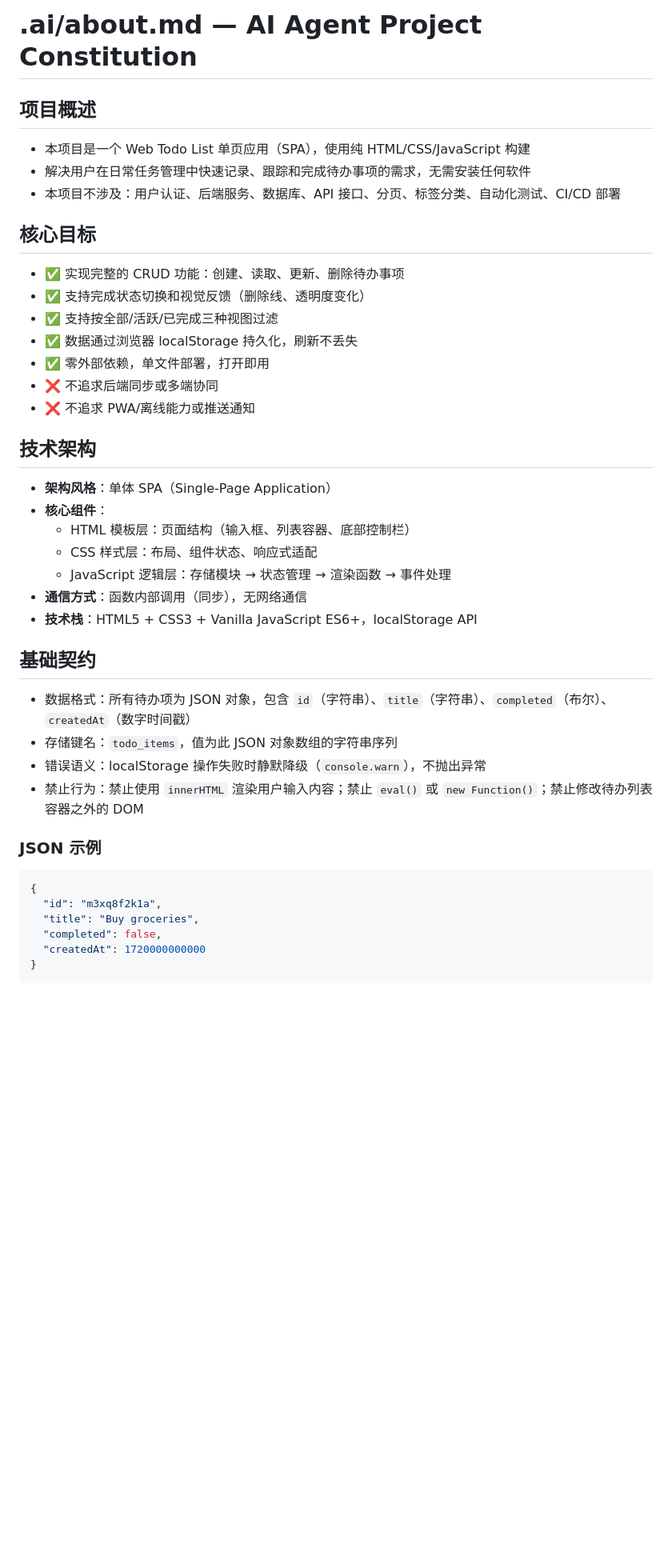
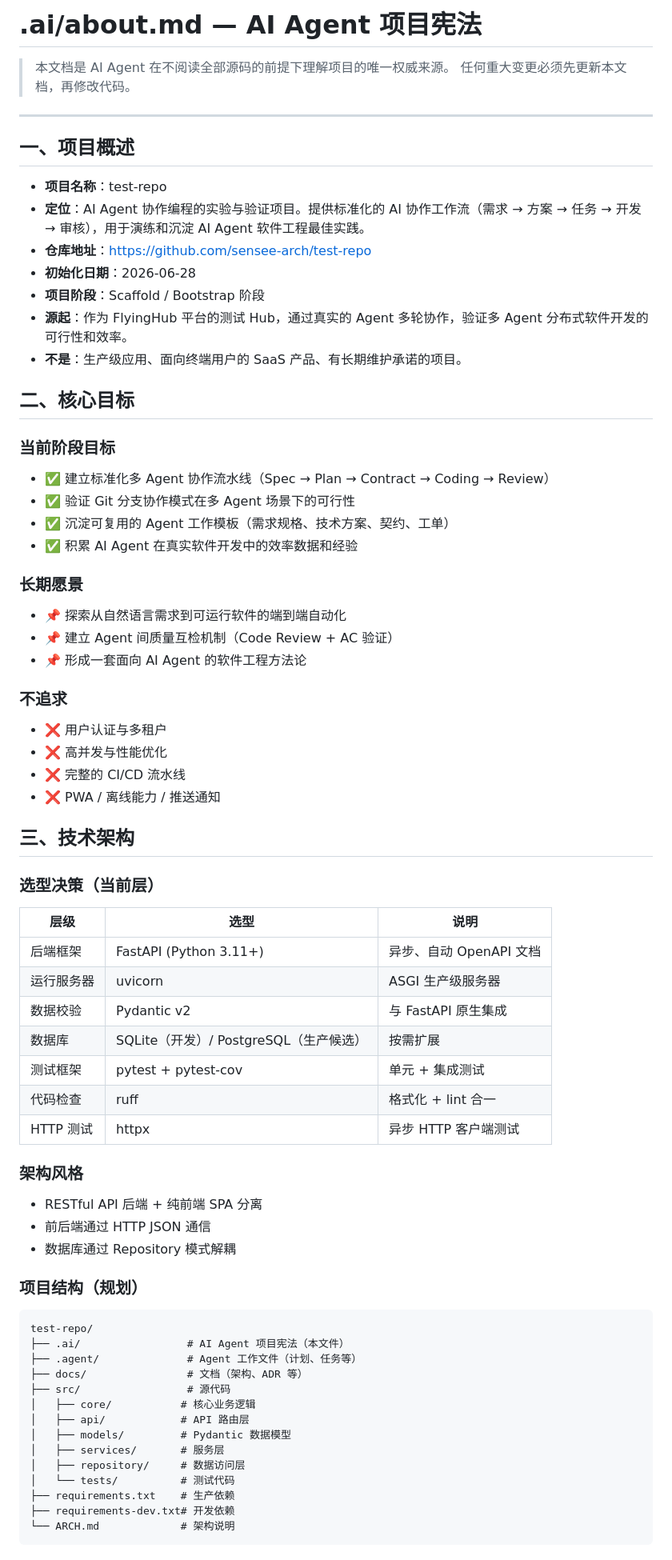
Before and after one commit to sensee-arch/test-repo, a Markdown page: .ai/about.md, the part around one of its changes. Shown at 80% size. GitHub-like rendering; blank space fills up the shorter version.

````diff
--- a/.ai/about.md
+++ b/.ai/about.md
@@ -1,45 +1,73 @@
-# .ai/about.md — AI Agent Project Constitution
+# .ai/about.md — AI Agent 项目宪法
 
-## 项目概述
+> 本文档是 AI Agent 在不阅读全部源码的前提下理解项目的唯一权威来源。
+> 任何重大变更必须先更新本文档，再修改代码。
 
-- 本项目是一个 Web Todo List 单页应用（SPA），使用纯 HTML/CSS/JavaScript 构建
-- 解决用户在日常任务管理中快速记录、跟踪和完成待办事项的需求，无需安装任何软件
-- 本项目不涉及：用户认证、后端服务、数据库、API 接口、分页、标签分类、自动化测试、CI/CD 部署
+---
 
-## 核心目标
+## 一、项目概述
 
-- ✅ 实现完整的 CRUD 功能：创建、读取、更新、删除待办事项
-- ✅ 支持完成状态切换和视觉反馈（删除线、透明度变化）
-- ✅ 支持按全部/活跃/已完成三种视图过滤
-- ✅ 数据通过浏览器 localStorage 持久化，刷新不丢失
-- ✅ 零外部依赖，单文件部署，打开即用
-- ❌ 不追求后端同步或多端协同
-- ❌ 不追求 PWA/离线能力或推送通知
+- **项目名称**：test-repo
+- **定位**：AI Agent 协作编程的实验与验证项目。提供标准化的 AI 协作工作流（需求 → 方案 → 任务 → 开发 → 审核），用于演练和沉淀 AI Agent 软件工程最佳实践。
+- **仓库地址**：https://github.com/sensee-arch/test-repo
+- **初始化日期**：2026-06-28
+- **项目阶段**：Scaffold / Bootstrap 阶段
+- **源起**：作为 FlyingHub 平台的测试 Hub，通过真实的 Agent 多轮协作，验证多 Agent 分布式软件开发的可行性和效率。
+- **不是**：生产级应用、面向终端用户的 SaaS 产品、有长期维护承诺的项目。
 
-## 技术架构
+## 二、核心目标
 
-- **架构风格**：单体 SPA（Single-Page Application）
-- **核心组件**：
-  - HTML 模板层：页面结构（输入框、列表容器、底部控制栏）
-  - CSS 样式层：布局、组件状态、响应式适配
-  - JavaScript 逻辑层：存储模块 → 状态管理 → 渲染函数 → 事件处理
-- **通信方式**：函数内部调用（同步），无网络通信
-- **技术栈**：HTML5 + CSS3 + Vanilla JavaScript ES6+，localStorage API
+### 当前阶段目标
+- ✅ 建立标准化多 Agent 协作流水线（Spec → Plan → Contract → Coding → Review）
+- ✅ 验证 Git 分支协作模式在多 Agent 场景下的可行性
+- ✅ 沉淀可复用的 Agent 工作模板（需求规格、技术方案、契约、工单）
+- ✅ 积累 AI Agent 在真实软件开发中的效率数据和经验
 
-## 基础契约
+### 长期愿景
+- 📌 探索从自然语言需求到可运行软件的端到端自动化
+- 📌 建立 Agent 间质量互检机制（Code Review + AC 验证）
+- 📌 形成一套面向 AI Agent 的软件工程方法论
 
-- 数据格式：所有待办项为 JSON 对象，包含 `id`（字符串）、`title`（字符串）、`completed`（布尔）、`createdAt`（数字时间戳）
-- 存储键名：`todo_items`，值为此 JSON 对象数组的字符串序列
-- 错误语义：localStorage 操作失败时静默降级（`console.warn`），不抛出异常
-- 禁止行为：禁止使用 `innerHTML` 渲染用户输入内容；禁止 `eval()` 或 `new Function()`；禁止修改待办列表容器之外的 DOM
+### 不追求
+- ❌ 用户认证与多租户
+- ❌ 高并发与性能优化
+- ❌ 完整的 CI/CD 流水线
+- ❌ PWA / 离线能力 / 推送通知
 
-### JSON 示例
-```json
-{
-  "id": "m3xq8f2k1a",
-  "title": "Buy groceries",
-  "completed": false,
-  "createdAt": 1720000000000
-}
+## 三、技术架构
+
+### 选型决策（当前层）
+
+| 层级 | 选型 | 说明 |
+|------|------|------|
+| 后端框架 | FastAPI (Python 3.11+) | 异步、自动 OpenAPI 文档 |
+| 运行服务器 | uvicorn | ASGI 生产级服务器 |
+| 数据校验 | Pydantic v2 | 与 FastAPI 原生集成 |
+| 数据库 | SQLite（开发）/ PostgreSQL（生产候选） | 按需扩展 |
+| 测试框架 | pytest + pytest-cov | 单元 + 集成测试 |
+| 代码检查 | ruff | 格式化 + lint 合一 |
+| HTTP 测试 | httpx | 异步 HTTP 客户端测试 |
+
+### 架构风格
+- RESTful API 后端 + 纯前端 SPA 分离
+- 前后端通过 HTTP JSON 通信
+- 数据库通过 Repository 模式解耦
+
+### 项目结构（规划）
+```
+test-repo/
+├── .ai/                 # AI Agent 项目宪法（本文件）
+├── .agent/              # Agent 工作文件（计划、任务等）
+├── docs/                # 文档（架构、ADR 等）
+├── src/                 # 源代码
+│   ├── core/           # 核心业务逻辑
+│   ├── api/            # API 路由层
+│   ├── models/         # Pydantic 数据模型
+│   ├── services/       # 服务层
+│   ├── repository/     # 数据访问层
+│   └── tests/          # 测试代码
+├── requirements.txt    # 生产依赖
+├── requirements-dev.txt# 开发依赖
+└── ARCH.md             # 架构说明
 ```
 
````
Also changed, not shown: other parts of .ai/about.md (+148 -21 lines).
